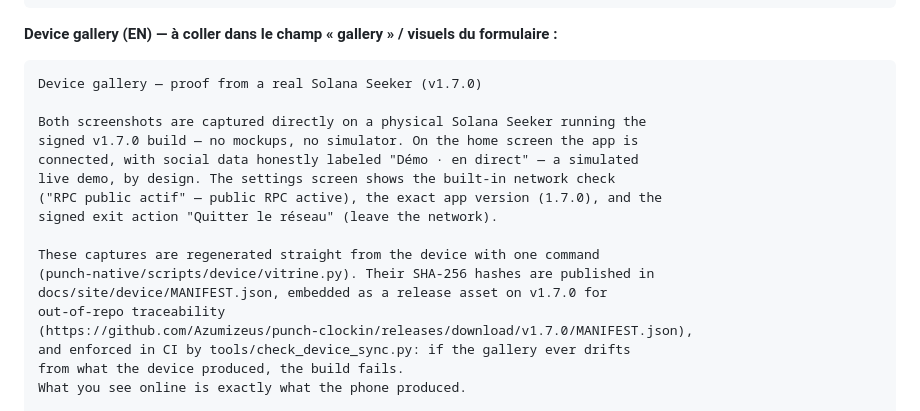
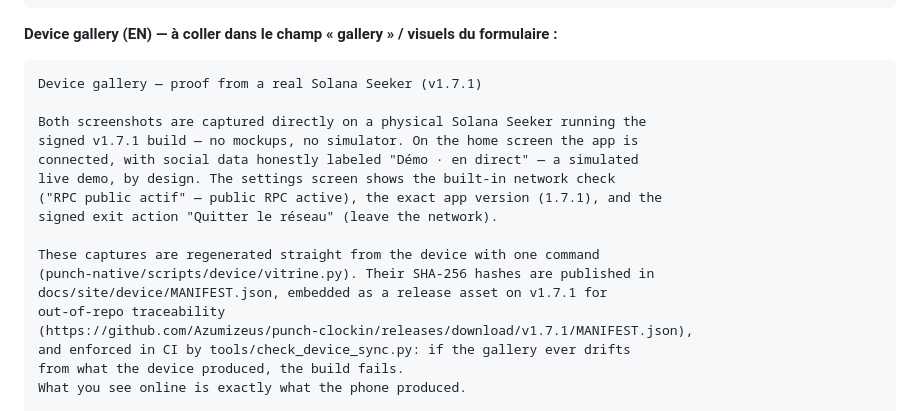
Before and after one commit to Azumizeus/punch-clockin, a Markdown page: docs/SOUMISSION.md, the part around the change. Rendered like a GitHub page.

Commit message:
SOUMISSION: device gallery block aligned on v1.7.1 (current release)
The gallery text to paste in the form still referenced v1.7.0 — the
releases/latest link in the same form now resolves to v1.7.1. Network-demo
history (v1.6.8 recording, v1.6.9 release) is left untouched on purpose.

🤖 Generated with Codebuff
Co-Authored-By: Codebuff <noreply@codebuff.com>

````diff
--- a/docs/SOUMISSION.md
+++ b/docs/SOUMISSION.md
@@ -104,20 +104,20 @@ Pitch deck: <fichier PDF joint ou lien>
 
 **Device gallery (EN) — à coller dans le champ « gallery » / visuels du formulaire :**
 ```
-Device gallery — proof from a real Solana Seeker (v1.7.0)
+Device gallery — proof from a real Solana Seeker (v1.7.1)
 
 Both screenshots are captured directly on a physical Solana Seeker running the
-signed v1.7.0 build — no mockups, no simulator. On the home screen the app is
+signed v1.7.1 build — no mockups, no simulator. On the home screen the app is
 connected, with social data honestly labeled "Démo · en direct" — a simulated
 live demo, by design. The settings screen shows the built-in network check
-("RPC public actif" — public RPC active), the exact app version (1.7.0), and the
+("RPC public actif" — public RPC active), the exact app version (1.7.1), and the
 signed exit action "Quitter le réseau" (leave the network).
 
 These captures are regenerated straight from the device with one command
 (punch-native/scripts/device/vitrine.py). Their SHA-256 hashes are published in
-docs/site/device/MANIFEST.json, embedded as a release asset on v1.7.0 for
+docs/site/device/MANIFEST.json, embedded as a release asset on v1.7.1 for
 out-of-repo traceability
-(https://github.com/Azumizeus/punch-clockin/releases/download/v1.7.0/MANIFEST.json),
+(https://github.com/Azumizeus/punch-clockin/releases/download/v1.7.1/MANIFEST.json),
 and enforced in CI by tools/check_device_sync.py: if the gallery ever drifts
 from what the device produced, the build fails.
 What you see online is exactly what the phone produced.
````
